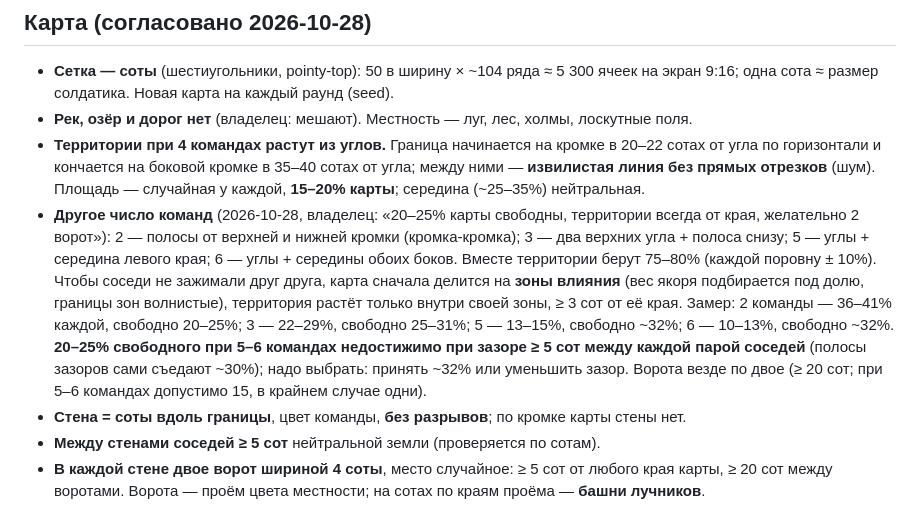
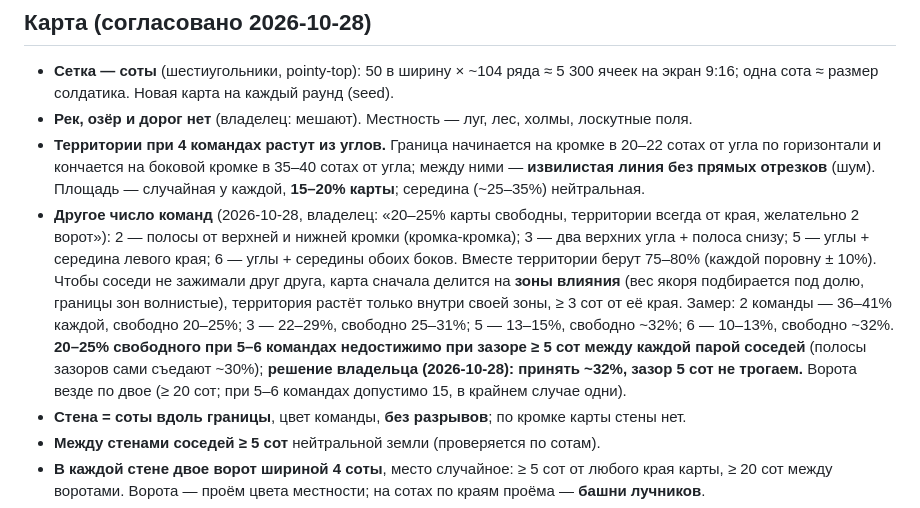
Before and after one commit to alex-mtl/mao-dao, a Markdown page: docs/games/battle.md, the part around the change. GitHub-like rendering.

Commit message:
docs/battle: owner accepts ~32% free land for 5-6 teams (the 5-cell gap stays)
Co-Authored-By: Claude Opus 5.5 <noreply@anthropic.com>

```diff
--- a/docs/games/battle.md
+++ b/docs/games/battle.md
@@ -14,7 +14,7 @@
 - **Сетка — соты** (шестиугольники, pointy-top): 50 в ширину × ~104 ряда ≈ 5 300 ячеек на экран 9:16; одна сота ≈ размер солдатика. Новая карта на каждый раунд (seed).
 - **Рек, озёр и дорог нет** (владелец: мешают). Местность — луг, лес, холмы, лоскутные поля.
 - **Территории при 4 командах растут из углов.** Граница начинается на кромке в 20–22 сотах от угла по горизонтали и кончается на боковой кромке в 35–40 сотах от угла; между ними — **извилистая линия без прямых отрезков** (шум). Площадь — случайная у каждой, **15–20% карты**; середина (~25–35%) нейтральная.
-- **Другое число команд** (2026-10-28, владелец: «20–25% карты свободны, территории всегда от края, желательно 2 ворот»): 2 — полосы от верхней и нижней кромки (кромка-кромка); 3 — два верхних угла + полоса снизу; 5 — углы + середина левого края; 6 — углы + середины обоих боков. Вместе территории берут 75–80% (каждой поровну ± 10%). Чтобы соседи не зажимали друг друга, карта сначала делится на **зоны влияния** (вес якоря подбирается под долю, границы зон волнистые), территория растёт только внутри своей зоны, ≥ 3 сот от её края. Замер: 2 команды — 36–41% каждой, свободно 20–25%; 3 — 22–29%, свободно 25–31%; 5 — 13–15%, свободно ~32%; 6 — 10–13%, свободно ~32%. **20–25% свободного при 5–6 командах недостижимо при зазоре ≥ 5 сот между каждой парой соседей** (полосы зазоров сами съедают ~30%); надо выбрать: принять ~32% или уменьшить зазор. Ворота везде по двое (≥ 20 сот; при 5–6 командах допустимо 15, в крайнем случае одни).
+- **Другое число команд** (2026-10-28, владелец: «20–25% карты свободны, территории всегда от края, желательно 2 ворот»): 2 — полосы от верхней и нижней кромки (кромка-кромка); 3 — два верхних угла + полоса снизу; 5 — углы + середина левого края; 6 — углы + середины обоих боков. Вместе территории берут 75–80% (каждой поровну ± 10%). Чтобы соседи не зажимали друг друга, карта сначала делится на **зоны влияния** (вес якоря подбирается под долю, границы зон волнистые), территория растёт только внутри своей зоны, ≥ 3 сот от её края. Замер: 2 команды — 36–41% каждой, свободно 20–25%; 3 — 22–29%, свободно 25–31%; 5 — 13–15%, свободно ~32%; 6 — 10–13%, свободно ~32%. **20–25% свободного при 5–6 командах недостижимо при зазоре ≥ 5 сот между каждой парой соседей** (полосы зазоров сами съедают ~30%); **решение владельца (2026-10-28): принять ~32%, зазор 5 сот не трогаем.** Ворота везде по двое (≥ 20 сот; при 5–6 командах допустимо 15, в крайнем случае одни).
 - **Стена = соты вдоль границы**, цвет команды, **без разрывов**; по кромке карты стены нет.
 - **Между стенами соседей ≥ 5 сот** нейтральной земли (проверяется по сотам).
 - **В каждой стене двое ворот шириной 4 соты**, место случайное: ≥ 5 сот от любого края карты, ≥ 20 сот между воротами. Ворота — проём цвета местности; на сотах по краям проёма — **башни лучников**.
```
